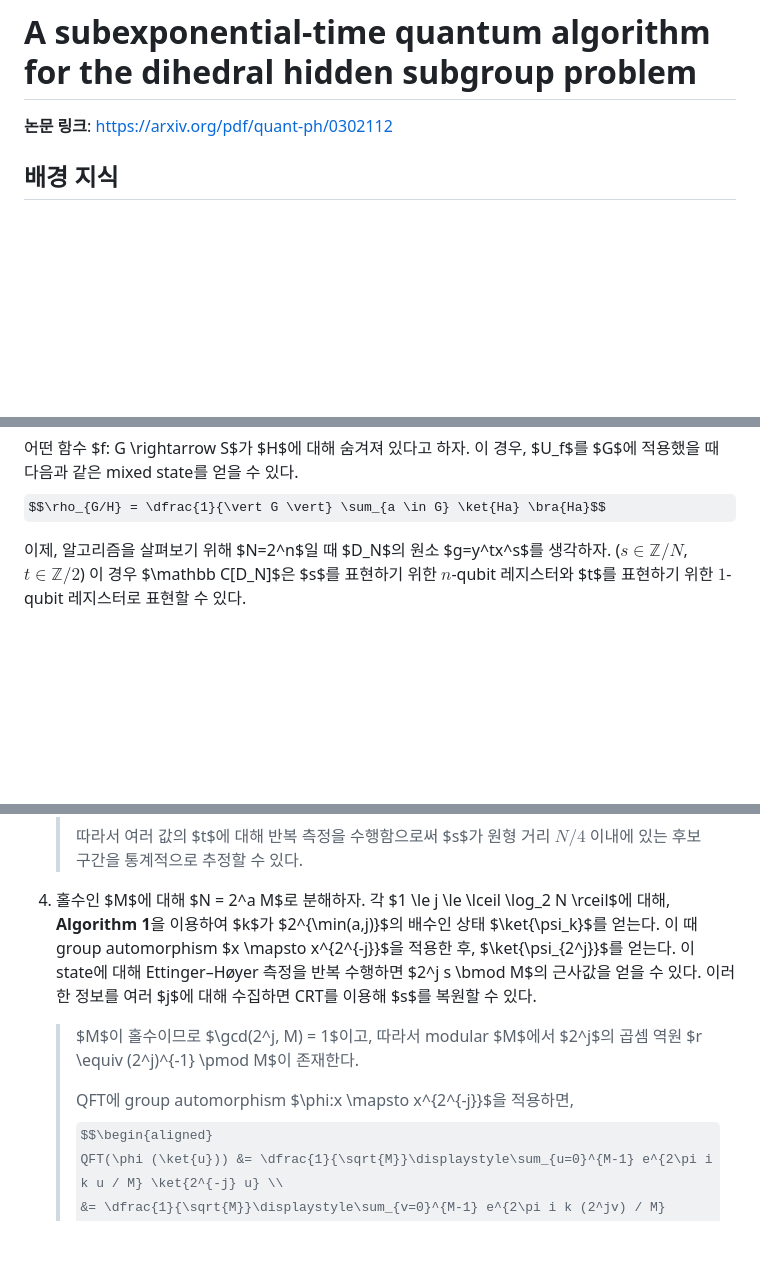
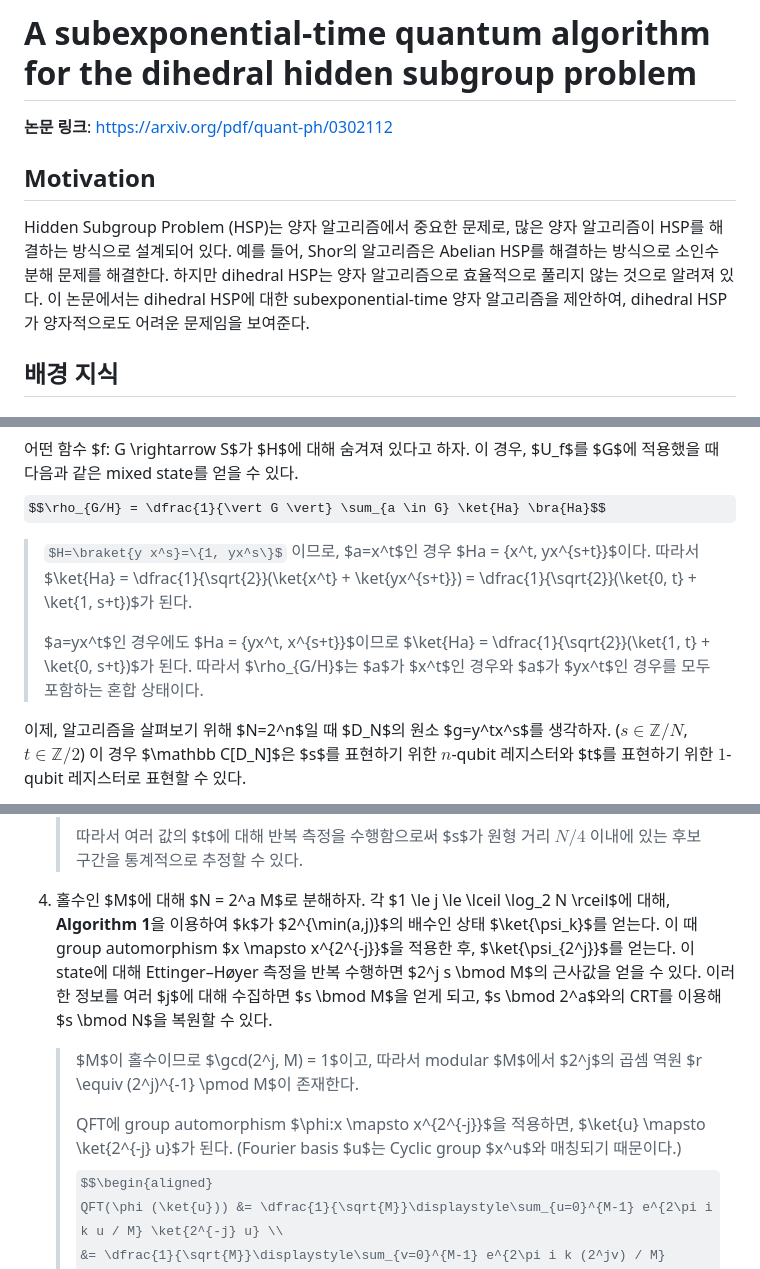
Before and after one commit to leemj04/mang0.kr, a Markdown page: review/260407.md, 3 parts joined by grey strips. GitHub-like rendering; some formulas as TeX source; blank space fills up the shorter version.

```diff
--- a/review/260407.md
+++ b/review/260407.md
@@ -1,6 +1,9 @@
 # A subexponential-time quantum algorithm for the dihedral hidden subgroup problem
 
 **논문 링크**: [https://arxiv.org/pdf/quant-ph/0302112](https://arxiv.org/pdf/quant-ph/0302112)
+
+## Motivation
+Hidden Subgroup Problem (HSP)는 양자 알고리즘에서 중요한 문제로, 많은 양자 알고리즘이 HSP를 해결하는 방식으로 설계되어 있다. 예를 들어, Shor의 알고리즘은 Abelian HSP를 해결하는 방식으로 소인수 분해 문제를 해결한다. 하지만 dihedral HSP는 양자 알고리즘으로 효율적으로 풀리지 않는 것으로 알려져 있다. 이 논문에서는 dihedral HSP에 대한 subexponential-time 양자 알고리즘을 제안하여, dihedral HSP가 양자적으로도 어려운 문제임을 보여준다.
 
 ## 배경 지식
 
@@ -32,6 +35,9 @@ $$ F_0 = \langle x^2, y \rangle \quad F_1 = \langle x^2, yx \rangle $$
 
 어떤 함수 $f: G \rightarrow S$가 $H$에 대해 숨겨져 있다고 하자. 이 경우, $U_f$를 $G$에 적용했을 때 다음과 같은 mixed state를 얻을 수 있다.
 $$\rho_{G/H} = \dfrac{1}{\vert G \vert} \sum_{a \in G} \ket{Ha} \bra{Ha}$$
+> $H=\braket{y x^s}=\{1, yx^s\}$ 이므로, $a=x^t$인 경우 $Ha = \{x^t, yx^{s+t}\}$이다. 따라서 $\ket{Ha} = \dfrac{1}{\sqrt{2}}(\ket{x^t} + \ket{yx^{s+t}}) = \dfrac{1}{\sqrt{2}}(\ket{0, t} + \ket{1, s+t})$가 된다.
+>
+> $a=yx^t$인 경우에도 $Ha = \{yx^t, x^{s+t}\}$이므로 $\ket{Ha} = \dfrac{1}{\sqrt{2}}(\ket{1, t} + \ket{0, s+t})$가 된다. 따라서 $\rho_{G/H}$는 $a$가 $x^t$인 경우와 $a$가 $yx^t$인 경우를 모두 포함하는 혼합 상태이다.
 
 이제, 알고리즘을 살펴보기 위해 $N=2^n$일 때 $D_N$의 원소 $g=y^tx^s$를 생각하자. ($s \in \mathbb Z / N$, $t \in \mathbb Z / 2$) 이 경우 $\mathbb C[D_N]$은 $s$를 표현하기 위한 $n$-qubit 레지스터와 $t$를 표현하기 위한 $1$-qubit 레지스터로 표현할 수 있다.
 > $\mathbb{C}[S]$는 유한집합 $S$의 원소들을 orthonormal basis $\{\ket{s} \mid s \in S\}$로 갖는 Hilbert space이다. 이 공간에서 $S$ 위의 균등한 superposition 상태는 아래와 같이 정의한다.
@@ -160,11 +166,11 @@ Input: hidden subgroup $H$에 대한 함수 $f:D_N \rightarrow S$
     >
     > 따라서 여러 값의 $t$에 대해 반복 측정을 수행함으로써 $s$가 원형 거리 $N/4$ 이내에 있는 후보 구간을 통계적으로 추정할 수 있다.
 4. 홀수인 $M$에 대해 $N = 2^a M$로 분해하자. 각 $1 \le j \le \lceil \log_2 N \rceil$에 대해, **Algorithm 1**을 이용하여 $k$가 $2^{\min(a,j)}$의 배수인 상태 $\ket{\psi_k}$를 얻는다.
-    이 때 group automorphism $x \mapsto x^{2^{-j}}$을 적용한 후, $\ket{\psi_{2^j}}$를 얻는다. 이 state에 대해 Ettinger–Høyer 측정을 반복 수행하면 $2^j s \bmod M$의 근사값을 얻을 수 있다. 이러한 정보를 여러 $j$에 대해 수집하면 CRT를 이용해 $s$를 복원할 수 있다.
+    이 때 group automorphism $x \mapsto x^{2^{-j}}$을 적용한 후, $\ket{\psi_{2^j}}$를 얻는다. 이 state에 대해 Ettinger–Høyer 측정을 반복 수행하면 $2^j s \bmod M$의 근사값을 얻을 수 있다. 이러한 정보를 여러 $j$에 대해 수집하면 $s \bmod M$을 얻게 되고, $s \bmod 2^a$와의 CRT를 이용해 $s \bmod N$을 복원할 수 있다.
 
     > $M$이 홀수이므로 $\gcd(2^j, M) = 1$이고, 따라서 modular $M$에서 $2^j$의 곱셈 역원 $r \equiv (2^j)^{-1} \pmod M$이 존재한다.
     >
-    > QFT에 group automorphism $\phi:x \mapsto x^{2^{-j}}$을 적용하면,
+    > QFT에 group automorphism $\phi:x \mapsto x^{2^{-j}}$을 적용하면, $\ket{u} \mapsto \ket{2^{-j} u}$가 된다. (Fourier basis $u$는 Cyclic group $x^u$와 매칭되기 때문이다.)
     > $$\begin{aligned}
     > QFT(\phi (\ket{u})) &= \dfrac{1}{\sqrt{M}}\displaystyle\sum_{u=0}^{M-1} e^{2\pi i k u / M} \ket{2^{-j} u} \\
     > &= \dfrac{1}{\sqrt{M}}\displaystyle\sum_{v=0}^{M-1} e^{2\pi i k (2^jv) / M} \ket{v}\\
```
